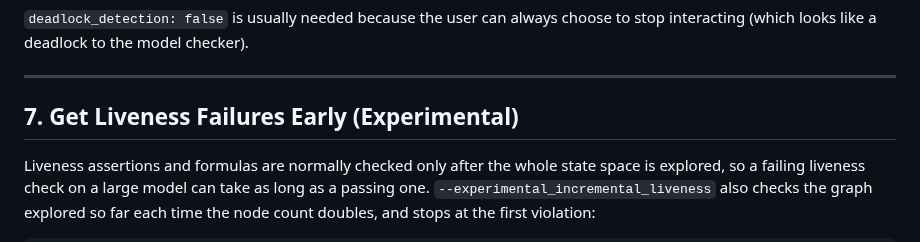
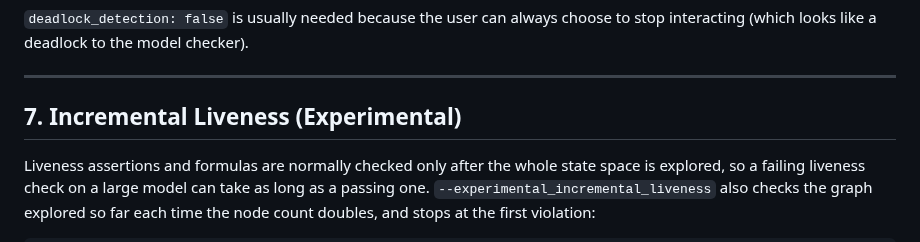
Before and after one commit to fizzbee-io/fizzbee, a Markdown page: examples/references/PERFORMANCE_GUIDE.md, the part around the change. GitHub-like rendering.

Commit message:
Performance guide: name the section Incremental Liveness
Co-Authored-By: Claude Opus 5.5 <noreply@anthropic.com>

```diff
--- a/examples/references/PERFORMANCE_GUIDE.md
+++ b/examples/references/PERFORMANCE_GUIDE.md
@@ -269,7 +269,7 @@ the model checker).
 
 ---
 
-## 7. Get Liveness Failures Early (Experimental)
+## 7. Incremental Liveness (Experimental)
 
 Liveness assertions and formulas are normally checked only after the whole
 state space is explored, so a failing liveness check on a large model can
```
